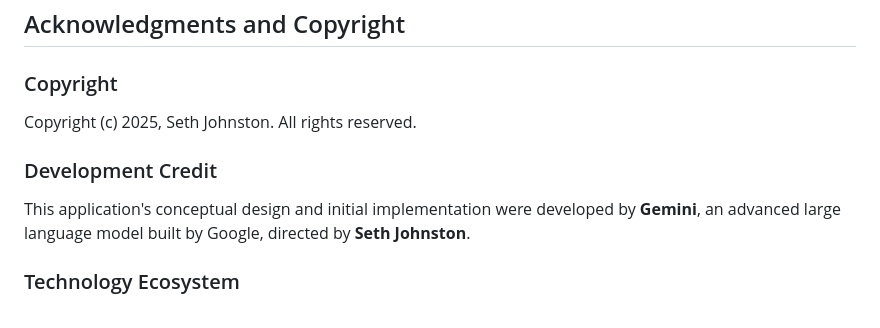
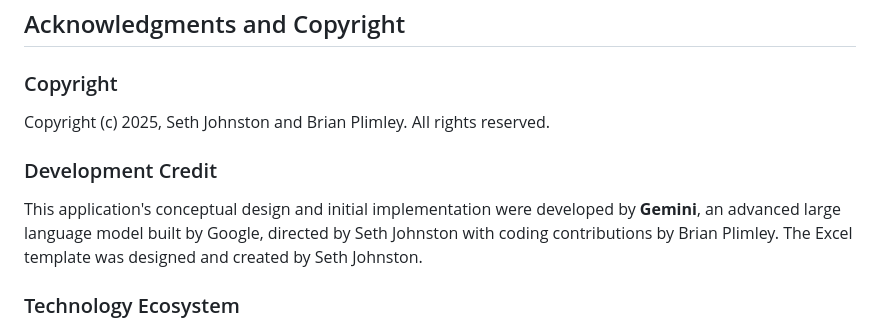
Before and after one commit to rulingAnts/FlexText-Excel-Import, a Markdown page: README.md, the part around the change. GitHub-like rendering.

```diff
--- a/README.md
+++ b/README.md
@@ -94,11 +94,11 @@ This project is released under the **GNU Affero General Public License v3.0 (AGP
 
 ### Copyright
 
-Copyright (c) 2025, Seth Johnston. All rights reserved.
+Copyright (c) 2025, Seth Johnston and Brian Plimley. All rights reserved.
 
 ### Development Credit
 
-This application's conceptual design and initial implementation were developed by **Gemini**, an advanced large language model built by Google, directed by **Seth Johnston**.
+This application's conceptual design and initial implementation were developed by **Gemini**, an advanced large language model built by Google, directed by Seth Johnston with coding contributions by Brian Plimley. The Excel template was designed and created by Seth Johnston.
 
 ### Technology Ecosystem
 
```
